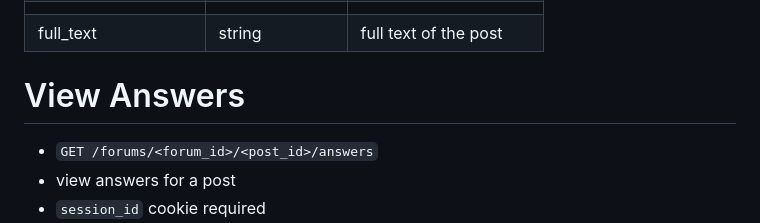
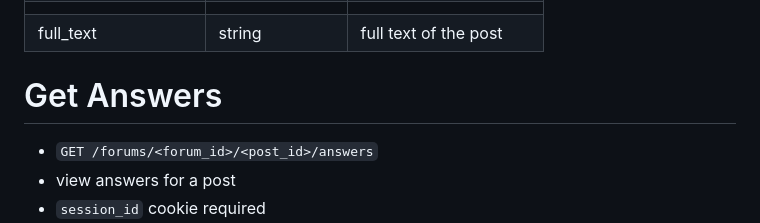
Before and after one commit to yadayadajaychan/ganbaru, a Markdown page: doc/backend-api.md, the part around the change. Drawn GitHub-style.

Commit message:
backend: rename from view answers to get answers

```diff
--- a/doc/backend-api.md
+++ b/doc/backend-api.md
@@ -163,7 +163,7 @@ View Post
  |                     |                         |                        |
  | full_text           | string                  | full text of the post  |
 
-View Answers
+Get Answers
 ============
 - `GET /forums/<forum_id>/<post_id>/answers`
 - view answers for a post
```
